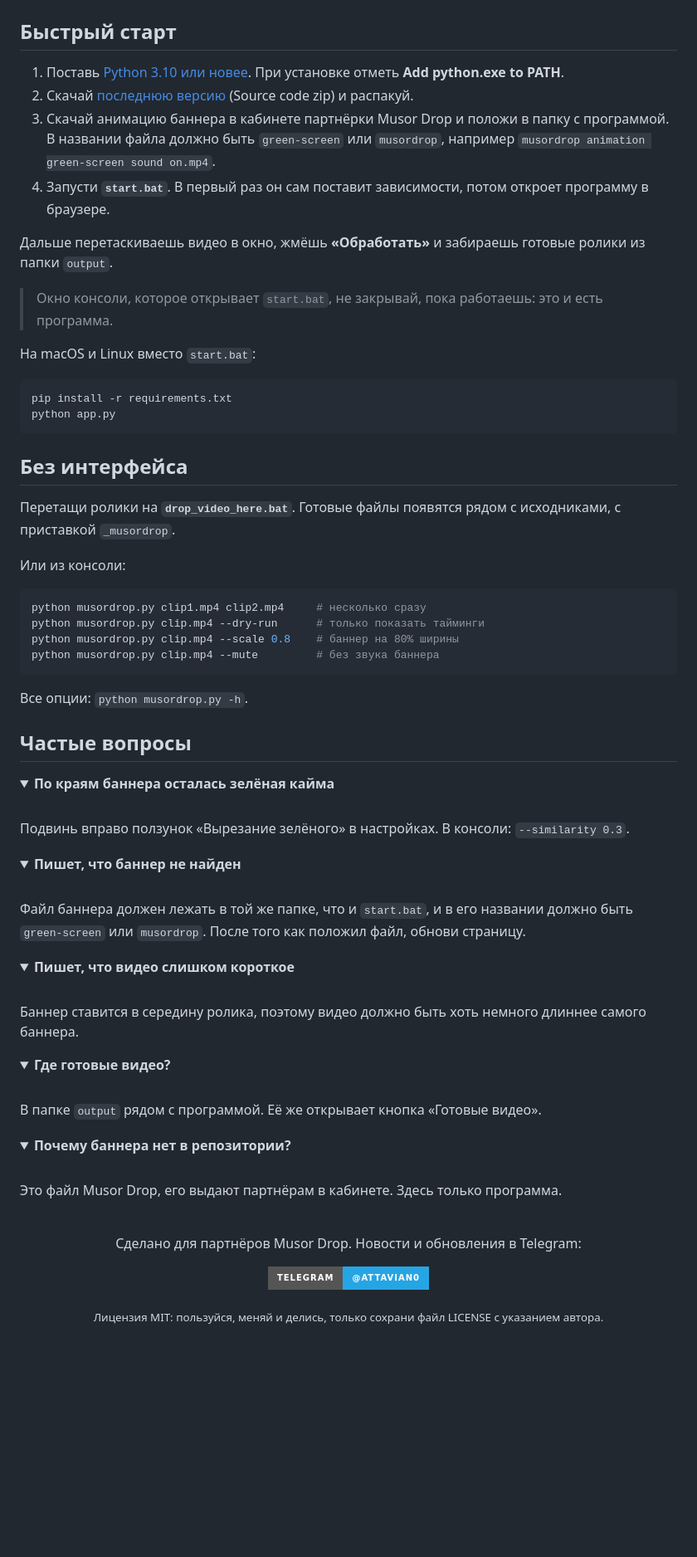
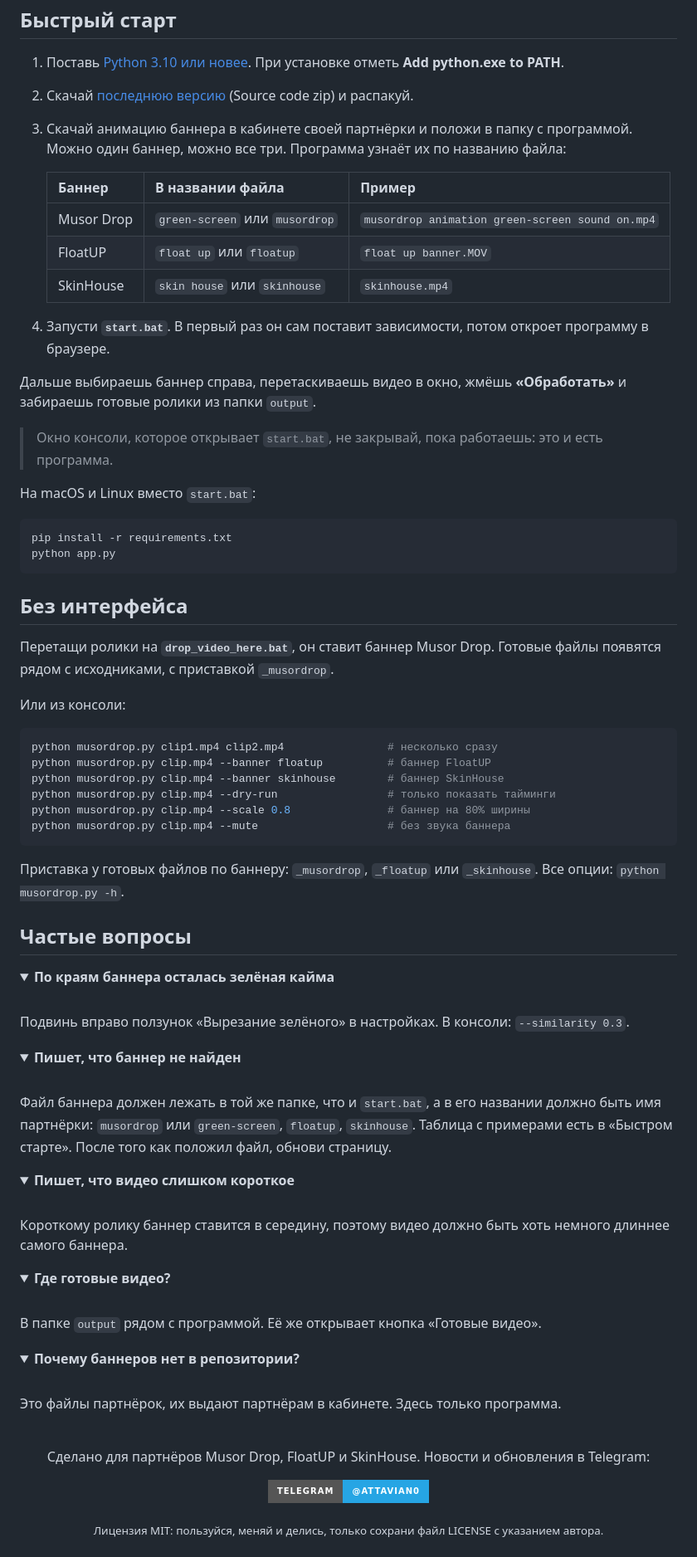
Before and after one commit to Attaviano/musordrop-banner, a Markdown page: README.md, the part around one of its changes. Shown at 83% size. GitHub-like rendering; folded sections open; badges without logos; blank space fills up the shorter version.

````diff
--- a/README.md
+++ b/README.md
@@ -47,10 +51,17 @@
 
 1. Поставь [Python 3.10 или новее](https://www.python.org/downloads/). При установке отметь **Add python.exe to PATH**.
 2. Скачай [последнюю версию](https://github.com/Attaviano/musordrop-banner/releases/latest) (Source code zip) и распакуй.
-3. Скачай анимацию баннера в кабинете партнёрки Musor Drop и положи в папку с программой. В названии файла должно быть `green-screen` или `musordrop`, например `musordrop animation green-screen sound on.mp4`.
+3. Скачай анимацию баннера в кабинете своей партнёрки и положи в папку с программой. Можно один баннер, можно все три. Программа узнаёт их по названию файла:
+
+   | Баннер | В названии файла | Пример |
+   |:---|:---|:---|
+   | Musor Drop | `green-screen` или `musordrop` | `musordrop animation green-screen sound on.mp4` |
+   | FloatUP | `float up` или `floatup` | `float up banner.MOV` |
+   | SkinHouse | `skin house` или `skinhouse` | `skinhouse.mp4` |
+
 4. Запусти **`start.bat`**. В первый раз он сам поставит зависимости, потом откроет программу в браузере.
 
-Дальше перетаскиваешь видео в окно, жмёшь **«Обработать»** и забираешь готовые ролики из папки `output`.
+Дальше выбираешь баннер справа, перетаскиваешь видео в окно, жмёшь **«Обработать»** и забираешь готовые ролики из папки `output`.
 
 > Окно консоли, которое открывает `start.bat`, не закрывай, пока работаешь: это и есть программа.
 
@@ -63,18 +74,20 @@ python app.py
 
 ## Без интерфейса
 
-Перетащи ролики на **`drop_video_here.bat`**. Готовые файлы появятся рядом с исходниками, с приставкой `_musordrop`.
+Перетащи ролики на **`drop_video_here.bat`**, он ставит баннер Musor Drop. Готовые файлы появятся рядом с исходниками, с приставкой `_musordrop`.
 
 Или из консоли:
 
 ```bash
-python musordrop.py clip1.mp4 clip2.mp4     # несколько сразу
-python musordrop.py clip.mp4 --dry-run      # только показать тайминги
-python musordrop.py clip.mp4 --scale 0.8    # баннер на 80% ширины
-python musordrop.py clip.mp4 --mute         # без звука баннера
+python musordrop.py clip1.mp4 clip2.mp4                # несколько сразу
+python musordrop.py clip.mp4 --banner floatup          # баннер FloatUP
+python musordrop.py clip.mp4 --banner skinhouse        # баннер SkinHouse
+python musordrop.py clip.mp4 --dry-run                 # только показать тайминги
+python musordrop.py clip.mp4 --scale 0.8               # баннер на 80% ширины
+python musordrop.py clip.mp4 --mute                    # без звука баннера
 ```
 
-Все опции: `python musordrop.py -h`.
+Приставка у готовых файлов по баннеру: `_musordrop`, `_floatup` или `_skinhouse`. Все опции: `python musordrop.py -h`.
 
 ## Частые вопросы
 
@@ -87,13 +100,13 @@ python musordrop.py clip.mp4 --mute         # без звука баннера
 <details>
 <summary><b>Пишет, что баннер не найден</b></summary>
 <br>
-Файл баннера должен лежать в той же папке, что и <code>start.bat</code>, и в его названии должно быть <code>green-screen</code> или <code>musordrop</code>. После того как положил файл, обнови страницу.
+Файл баннера должен лежать в той же папке, что и <code>start.bat</code>, а в его названии должно быть имя партнёрки: <code>musordrop</code> или <code>green-screen</code>, <code>floatup</code>, <code>skinhouse</code>. Таблица с примерами есть в «Быстром старте». После того как положил файл, обнови страницу.
 </details>
 
 <details>
 <summary><b>Пишет, что видео слишком короткое</b></summary>
 <br>
-Баннер ставится в середину ролика, поэтому видео должно быть хоть немного длиннее самого баннера.
+Короткому ролику баннер ставится в середину, поэтому видео должно быть хоть немного длиннее самого баннера.
 </details>
 
 <details>
@@ -103,16 +116,16 @@ python musordrop.py clip.mp4 --mute         # без звука баннера
 </details>
 
 <details>
-<summary><b>Почему баннера нет в репозитории?</b></summary>
+<summary><b>Почему баннеров нет в репозитории?</b></summary>
 <br>
-Это файл Musor Drop, его выдают партнёрам в кабинете. Здесь только программа.
+Это файлы партнёрок, их выдают партнёрам в кабинете. Здесь только программа.
 </details>
 
 <br>
 
 <div align="center">
 
-Сделано для партнёров Musor Drop. Новости и обновления в Telegram:
+Сделано для партнёров Musor Drop, FloatUP и SkinHouse. Новости и обновления в Telegram:
 
 [![Telegram](https://img.shields.io/badge/Telegram-@attavian0-26A5E4?style=for-the-badge&logo=telegram&logoColor=white)](https://t.me/attavian0)
 
````
Also changed, not shown: other parts of README.md (+15 -11 lines), docs/screenshot.png, 3 other files.
